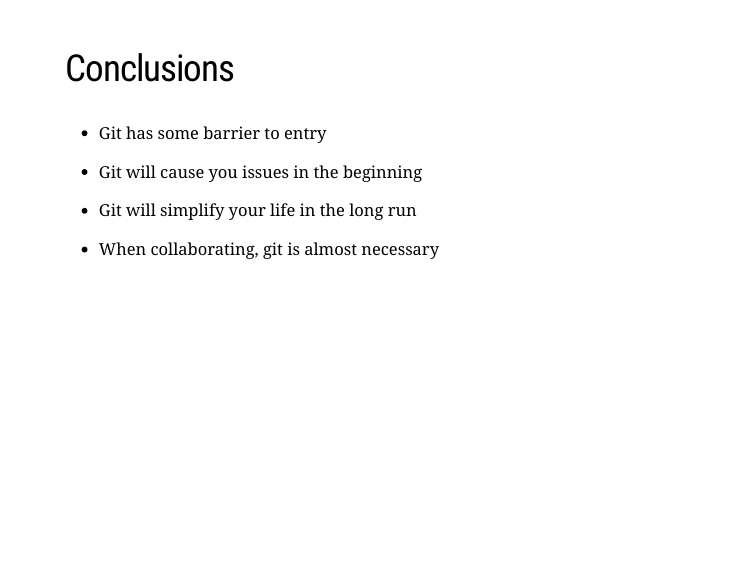
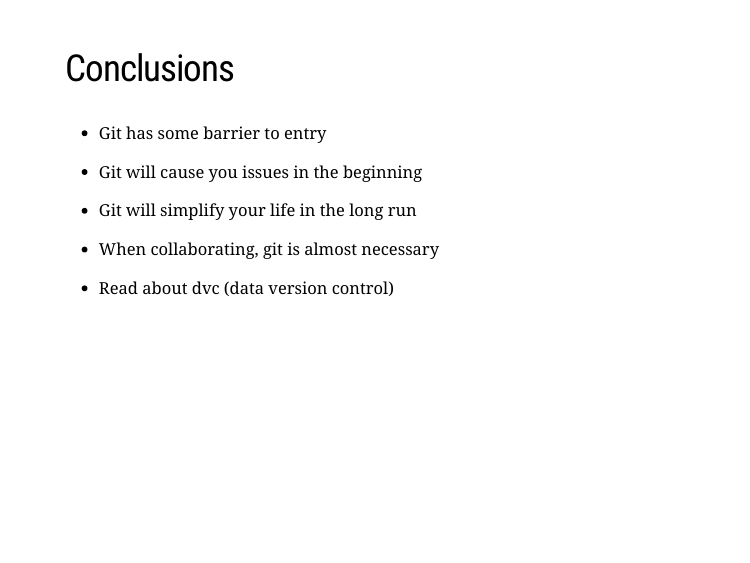
Before and after one commit to david26694/practical-git-intro, an R Markdown document (slides/presentation.Rmd): page 12 of 13. Rendered offline with R 4.5, knitr and Pandoc, with nearby package versions; the slides are laid out offline by our stand-in for remark.js, each with all of its steps uncovered, in fonts that may differ from those the slides ask for, and without slide numbers, shadows or browser add-ons.

Commit message:
Add dvc comment

```diff
--- a/slides/presentation.Rmd
+++ b/slides/presentation.Rmd
@@ -140,6 +140,8 @@
 
 - When collaborating, git is almost necessary
 
+- Read about dvc (data version control)
+
 ---
 
 ## References
```
